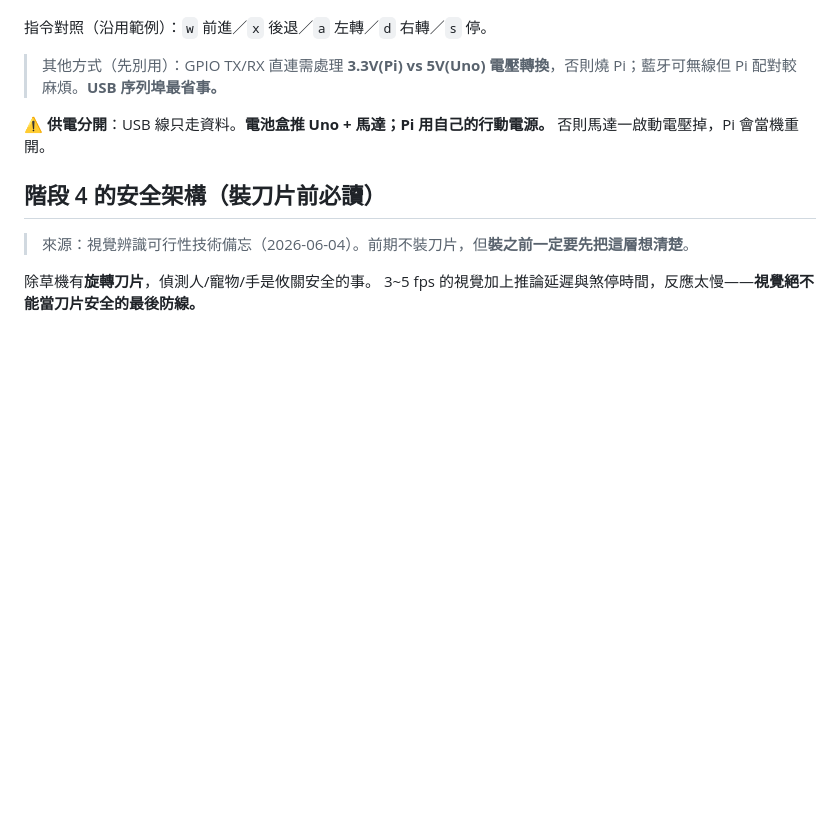
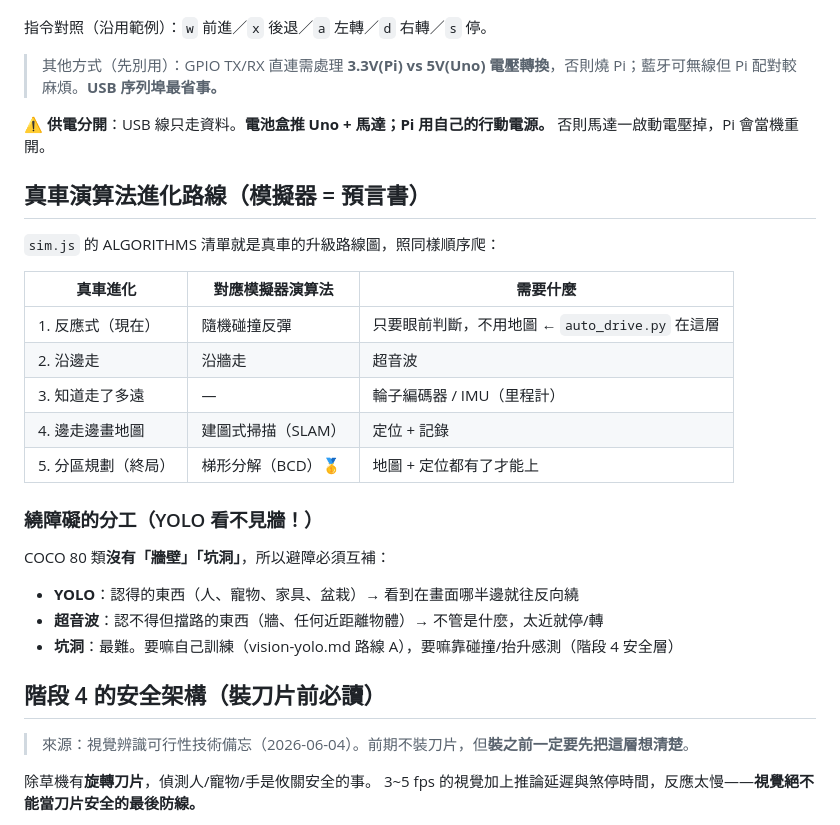
Before and after one commit to joechiboo/greenkeeper, a Markdown page: docs/hardware-roadmap.md, the part around the change. GitHub-like rendering; blank space fills up the shorter version.

Commit message:
docs: 真車演算法進化路線 + 繞障礙分工
模擬器 ALGORITHMS = 真車升級路線圖（反應式→沿牆→里程計→SLAM→BCD）。
繞障礙互補：YOLO 管認得的、超音波管牆壁等認不得的、坑洞最難留階段4。

Co-Authored-By: Claude Fable 5 <noreply@anthropic.com>

```diff
--- a/docs/hardware-roadmap.md
+++ b/docs/hardware-roadmap.md
@@ -174,6 +174,26 @@ cv2.destroyAllWindows()
 
 ⚠️ **供電分開**：USB 線只走資料。**電池盒推 Uno + 馬達；Pi 用自己的行動電源。** 否則馬達一啟動電壓掉，Pi 會當機重開。
 
+## 真車演算法進化路線（模擬器 = 預言書）
+
+`sim.js` 的 ALGORITHMS 清單就是真車的升級路線圖，照同樣順序爬：
+
+| 真車進化 | 對應模擬器演算法 | 需要什麼 |
+|---|---|---|
+| 1. 反應式（現在） | 隨機碰撞反彈 | 只要眼前判斷，不用地圖 ← `auto_drive.py` 在這層 |
+| 2. 沿邊走 | 沿牆走 | 超音波 |
+| 3. 知道走了多遠 | — | 輪子編碼器 / IMU（里程計） |
+| 4. 邊走邊畫地圖 | 建圖式掃描（SLAM） | 定位 + 記錄 |
+| 5. 分區規劃（終局） | 梯形分解（BCD）🥇 | 地圖 + 定位都有了才能上 |
+
+### 繞障礙的分工（YOLO 看不見牆！）
+
+COCO 80 類**沒有「牆壁」「坑洞」**，所以避障必須互補：
+
+- **YOLO**：認得的東西（人、寵物、家具、盆栽）→ 看到在畫面哪半邊就往反向繞
+- **超音波**：認不得但擋路的東西（牆、任何近距離物體）→ 不管是什麼，太近就停/轉
+- **坑洞**：最難。要嘛自己訓練（vision-yolo.md 路線 A），要嘛靠碰撞/抬升感測（階段 4 安全層）
+
 ## 階段 4 的安全架構（裝刀片前必讀）
 
 > 來源：視覺辨識可行性技術備忘（2026-06-04）。前期不裝刀片，但**裝之前一定要先把這層想清楚**。
```
